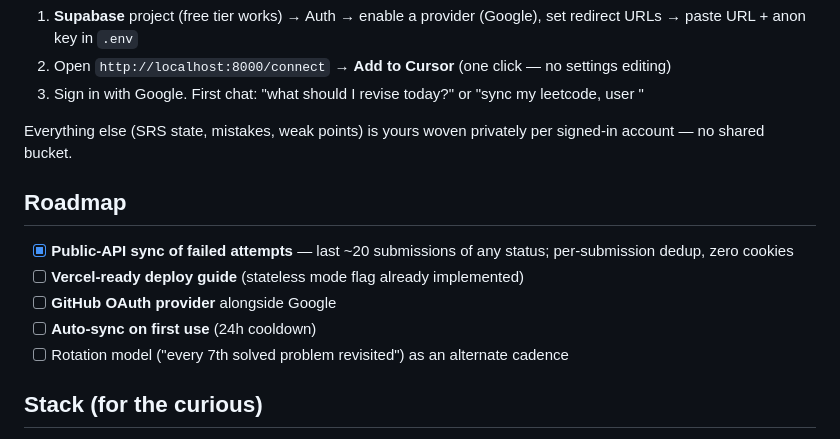
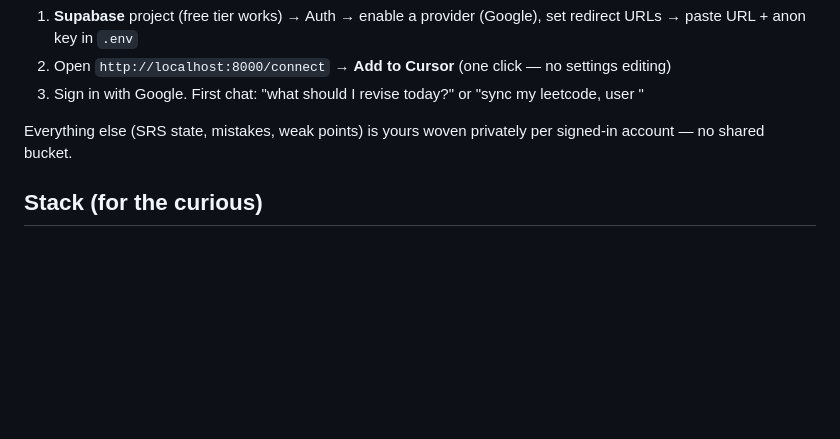
Before and after one commit to Ms3314/RevizoMCP, a Markdown page: README.md, the part around the change. Rendered like a GitHub page; blank space fills up the shorter version.

Commit message:
chore : removed unessesary from readme

```diff
--- a/README.md
+++ b/README.md
@@ -83,14 +83,6 @@ Then:
 
 Everything else (SRS state, mistakes, weak points) is yours woven privately per signed-in account — no shared bucket.
 
-## Roadmap
-
-- [x] **Public-API sync of failed attempts** — last ~20 submissions of any status; per-submission dedup, zero cookies
-- [ ] **Vercel-ready deploy guide** (stateless mode flag already implemented)
-- [ ] **GitHub OAuth provider** alongside Google
-- [ ] **Auto-sync on first use** (24h cooldown)
-- [ ] Rotation model ("every 7th solved problem revisited") as an alternate cadence
-
 ## Stack (for the curious)
 
 Python 3.12 · FastAPI · MCP (sdk Streamable HTTP) · SQLAlchemy 2 · Supabase for auth & Postgres · MCP-spec OAuth (RFC 8414 + DCR + PKCE) with JWT minting · pytest unit-tested SRS core
```
